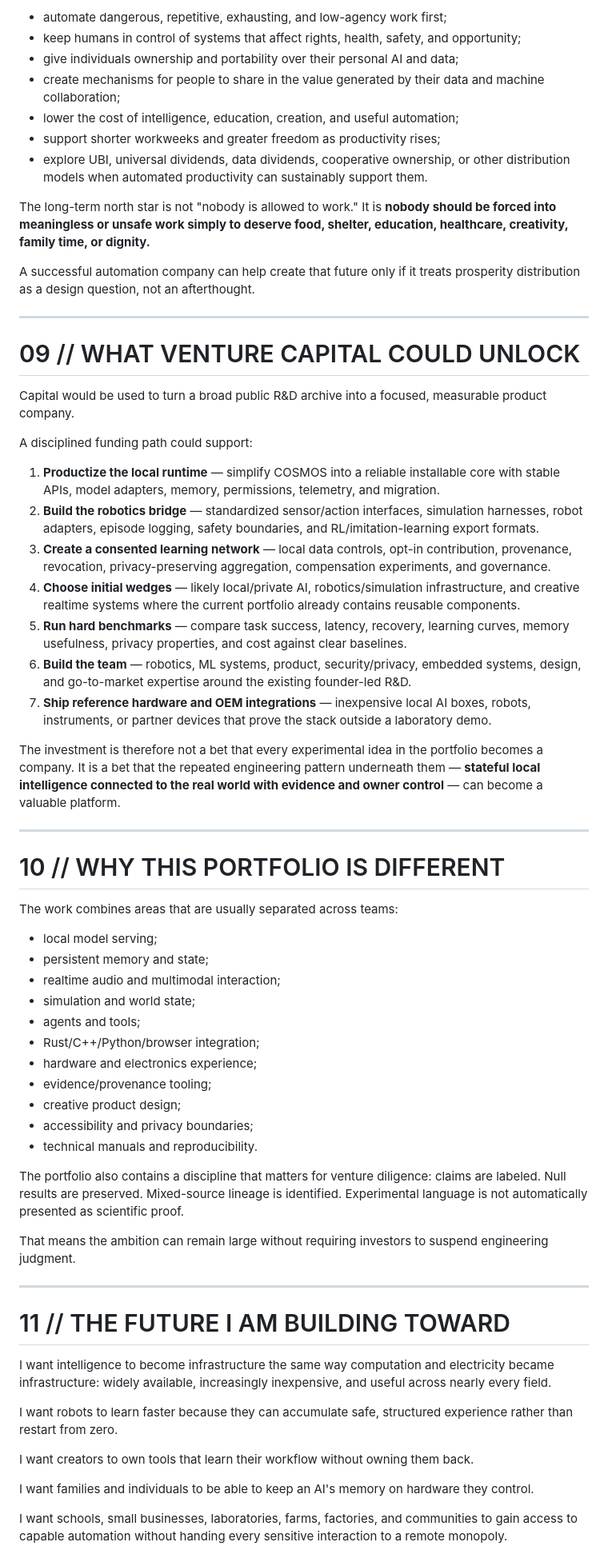
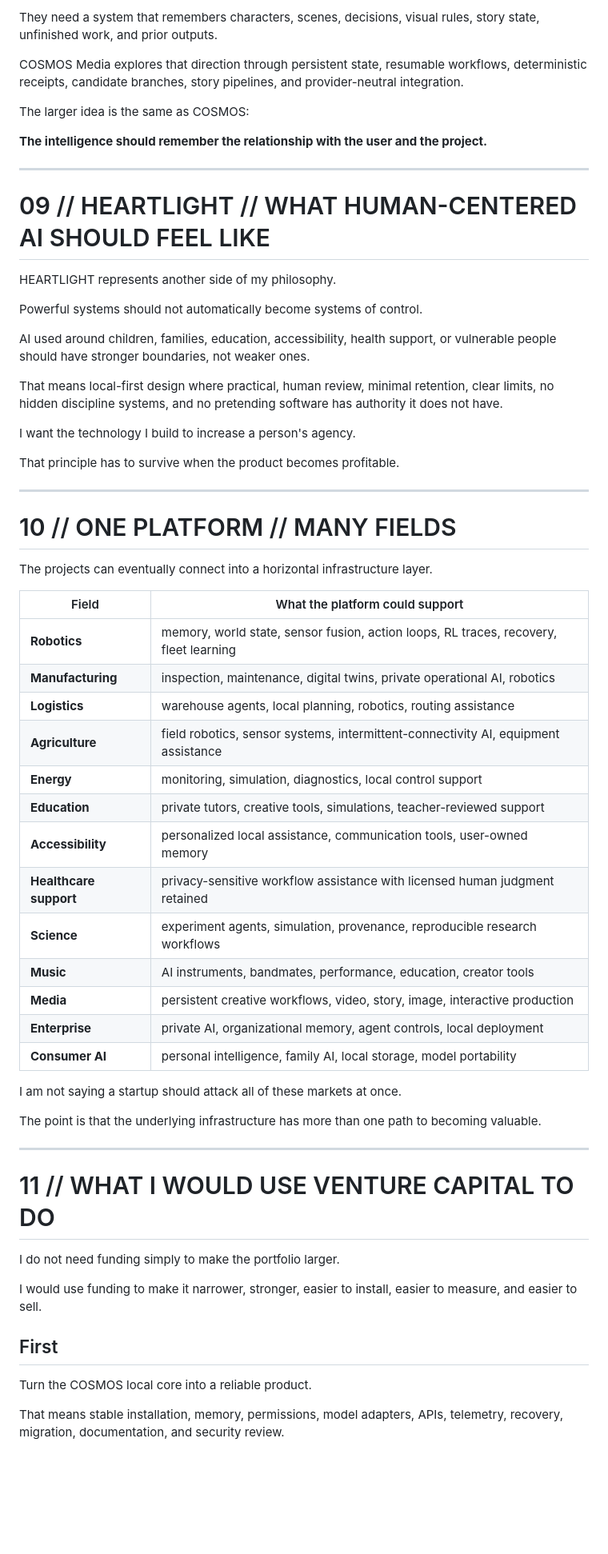
Before and after one commit to NavisWORLD/Cory-Davis-portfolio-, a Markdown page: VC_VISION.md, the part around one of its changes. Shown at 80% size. GitHub-like rendering; blank space fills up the shorter version.

Commit message:
make venture thesis more personal and remove em dashes

```diff
--- a/VC_VISION.md
+++ b/VC_VISION.md
@@ -218,67 +246,65 @@ My preferred direction is:
 
-- automate dangerous, repetitive, exhausting, and low-agency work first;
-- keep humans in control of systems that affect rights, health, safety, and opportunity;
-- give individuals ownership and portability over their personal AI and data;
-- create mechanisms for people to share in the value generated by their data and machine collaboration;
-- lower the cost of intelligence, education, creation, and useful automation;
-- support shorter workweeks and greater freedom as productivity rises;
-- explore UBI, universal dividends, data dividends, cooperative ownership, or other distribution models when automated productivity can sustainably support them.
+They need a system that remembers characters, scenes, decisions, visual rules, story state, unfinished work, and prior outputs.
 
-The long-term north star is not "nobody is allowed to work." It is **nobody should be forced into meaningless or unsafe work simply to deserve food, shelter, education, healthcare, creativity, family time, or dignity.**
+COSMOS Media explores that direction through persistent state, resumable workflows, deterministic receipts, candidate branches, story pipelines, and provider-neutral integration.
 
-A successful automation company can help create that future only if it treats prosperity distribution as a design question, not an afterthought.
+The larger idea is the same as COSMOS:
+
+**The intelligence should remember the relationship with the user and the project.**
 
 ---
 
-# 09 // WHAT VENTURE CAPITAL COULD UNLOCK
+# 09 // HEARTLIGHT // WHAT HUMAN-CENTERED AI SHOULD FEEL LIKE
 
-Capital would be used to turn a broad public R&D archive into a focused, measurable product company.
+HEARTLIGHT represents another side of my philosophy.
 
-A disciplined funding path could support:
+Powerful systems should not automatically become systems of control.
 
-1. **Productize the local runtime** — simplify COSMOS into a reliable installable core with stable APIs, model adapters, memory, permissions, telemetry, and migration.
-2. **Build the robotics bridge** — standardized sensor/action interfaces, simulation harnesses, robot adapters, episode logging, safety boundaries, and RL/imitation-learning export formats.
-3. **Create a consented learning network** — local data controls, opt-in contribution, provenance, revocation, privacy-preserving aggregation, compensation experiments, and governance.
-4. **Choose initial wedges** — likely local/private AI, robotics/simulation infrastructure, and creative realtime systems where the current portfolio already contains reusable components.
-5. **Run hard benchmarks** — compare task success, latency, recovery, learning curves, memory usefulness, privacy properties, and cost against clear baselines.
-6. **Build the team** — robotics, ML systems, product, security/privacy, embedded systems, design, and go-to-market expertise around the existing founder-led R&D.
-7. **Ship reference hardware and OEM integrations** — inexpensive local AI boxes, robots, instruments, or partner devices that prove the stack outside a laboratory demo.
+AI used around children, families, education, accessibility, health support, or vulnerable people should have stronger boundaries, not weaker ones.
 
-The investment is therefore not a bet that every experimental idea in the portfolio becomes a company. It is a bet that the repeated engineering pattern underneath them — **stateful local intelligence connected to the real world with evidence and owner control** — can become a valuable platform.
+That means local-first design where practical, human review, minimal retention, clear limits, no hidden discipline systems, and no pretending software has authority it does not have.
+
+I want the technology I build to increase a person's agency.
+
+That principle has to survive when the product becomes profitable.
 
 ---
 
-# 10 // WHY THIS PORTFOLIO IS DIFFERENT
+# 10 // ONE PLATFORM // MANY FIELDS
 
-The work combines areas that are usually separated across teams:
+The projects can eventually connect into a horizontal infrastructure layer.
 
-- local model serving;
-- persistent memory and state;
-- realtime audio and multimodal interaction;
-- simulation and world state;
-- agents and tools;
-- Rust/C++/Python/browser integration;
-- hardware and electronics experience;
-- evidence/provenance tooling;
-- creative product design;
-- accessibility and privacy boundaries;
-- technical manuals and reproducibility.
+| Field | What the platform could support |
+|---|---|
+| **Robotics** | memory, world state, sensor fusion, action loops, RL traces, recovery, fleet learning |
+| **Manufacturing** | inspection, maintenance, digital twins, private operational AI, robotics |
+| **Logistics** | warehouse agents, local planning, robotics, routing assistance |
+| **Agriculture** | field robotics, sensor systems, intermittent-connectivity AI, equipment assistance |
+| **Energy** | monitoring, simulation, diagnostics, local control support |
+| **Education** | private tutors, creative tools, simulations, teacher-reviewed support |
+| **Accessibility** | personalized local assistance, communication tools, user-owned memory |
+| **Healthcare support** | privacy-sensitive workflow assistance with licensed human judgment retained |
+| **Science** | experiment agents, simulation, provenance, reproducible research workflows |
+| **Music** | AI instruments, bandmates, performance, education, creator tools |
+| **Media** | persistent creative workflows, video, story, image, interactive production |
+| **Enterprise** | private AI, organizational memory, agent controls, local deployment |
+| **Consumer AI** | personal intelligence, family AI, local storage, model portability |
 
-The portfolio also contains a discipline that matters for venture diligence: claims are labeled. Null results are preserved. Mixed-source lineage is identified. Experimental language is not automatically presented as scientific proof.
+I am not saying a startup should attack all of these markets at once.
 
-That means the ambition can remain large without requiring investors to suspend engineering judgment.
+The point is that the underlying infrastructure has more than one path to becoming valuable.
 
 ---
 
-# 11 // THE FUTURE I AM BUILDING TOWARD
+# 11 // WHAT I WOULD USE VENTURE CAPITAL TO DO
 
-I want intelligence to become infrastructure the same way computation and electricity became infrastructure: widely available, increasingly inexpensive, and useful across nearly every field.
+I do not need funding simply to make the portfolio larger.
 
-I want robots to learn faster because they can accumulate safe, structured experience rather than restart from zero.
+I would use funding to make it narrower, stronger, easier to install, easier to measure, and easier to sell.
 
-I want creators to own tools that learn their workflow without owning them back.
+## First
 
-I want families and individuals to be able to keep an AI's memory on hardware they control.
+Turn the COSMOS local core into a reliable product.
 
-I want schools, small businesses, laboratories, farms, factories, and communities to gain access to capable automation without handing every sensitive interaction to a remote monopoly.
+That means stable installation, memory, permissions, model adapters, APIs, telemetry, recovery, migration, documentation, and security review.
 
```
Also changed, not shown: other parts of VC_VISION.md (+281 -150 lines).
